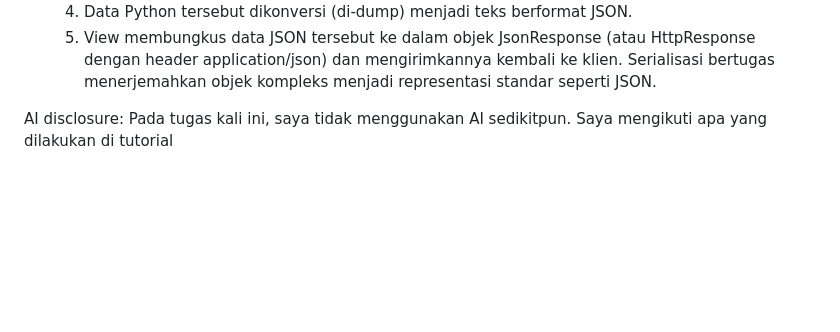
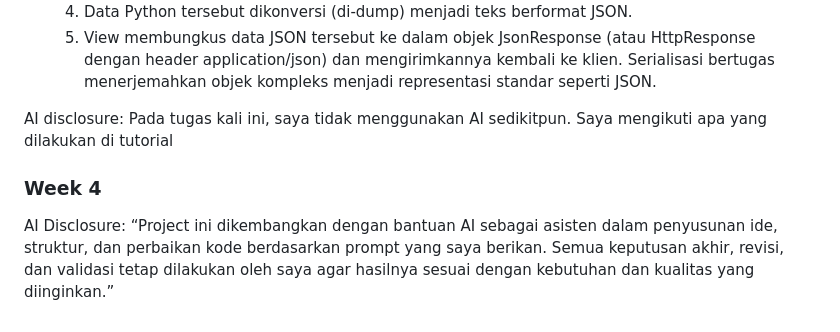
Before and after one commit to farrel-arvindra/myportofolio, a Markdown page: README.md, the part around the change. Drawn GitHub-style; blank space fills up the shorter version.

Commit message:
update readme.md week 4

```diff
--- a/README.md
+++ b/README.md
@@ -45,3 +45,7 @@ Logika inti, arsitektur sistem, dan komponen lainnya dikerjakan secara mandiri.
 
 AI disclosure:
 Pada tugas kali ini, saya tidak menggunakan AI sedikitpun. Saya mengikuti apa yang dilakukan di tutorial
+
+### Week 4
+AI Disclosure:
+“Project ini dikembangkan dengan bantuan AI sebagai asisten dalam penyusunan ide, struktur, dan perbaikan kode berdasarkan prompt yang saya berikan. Semua keputusan akhir, revisi, dan validasi tetap dilakukan oleh saya agar hasilnya sesuai dengan kebutuhan dan kualitas yang diinginkan.”
```
